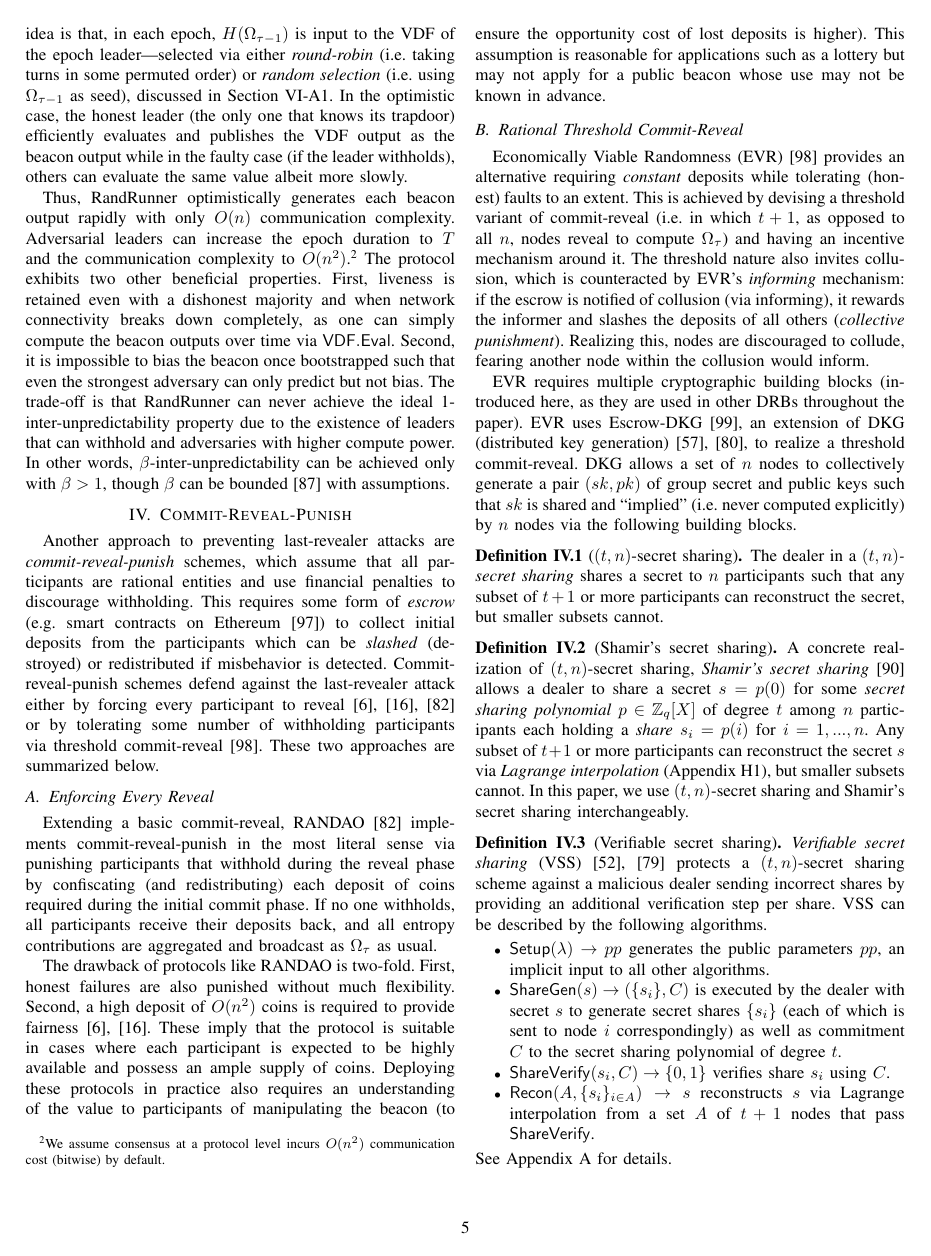
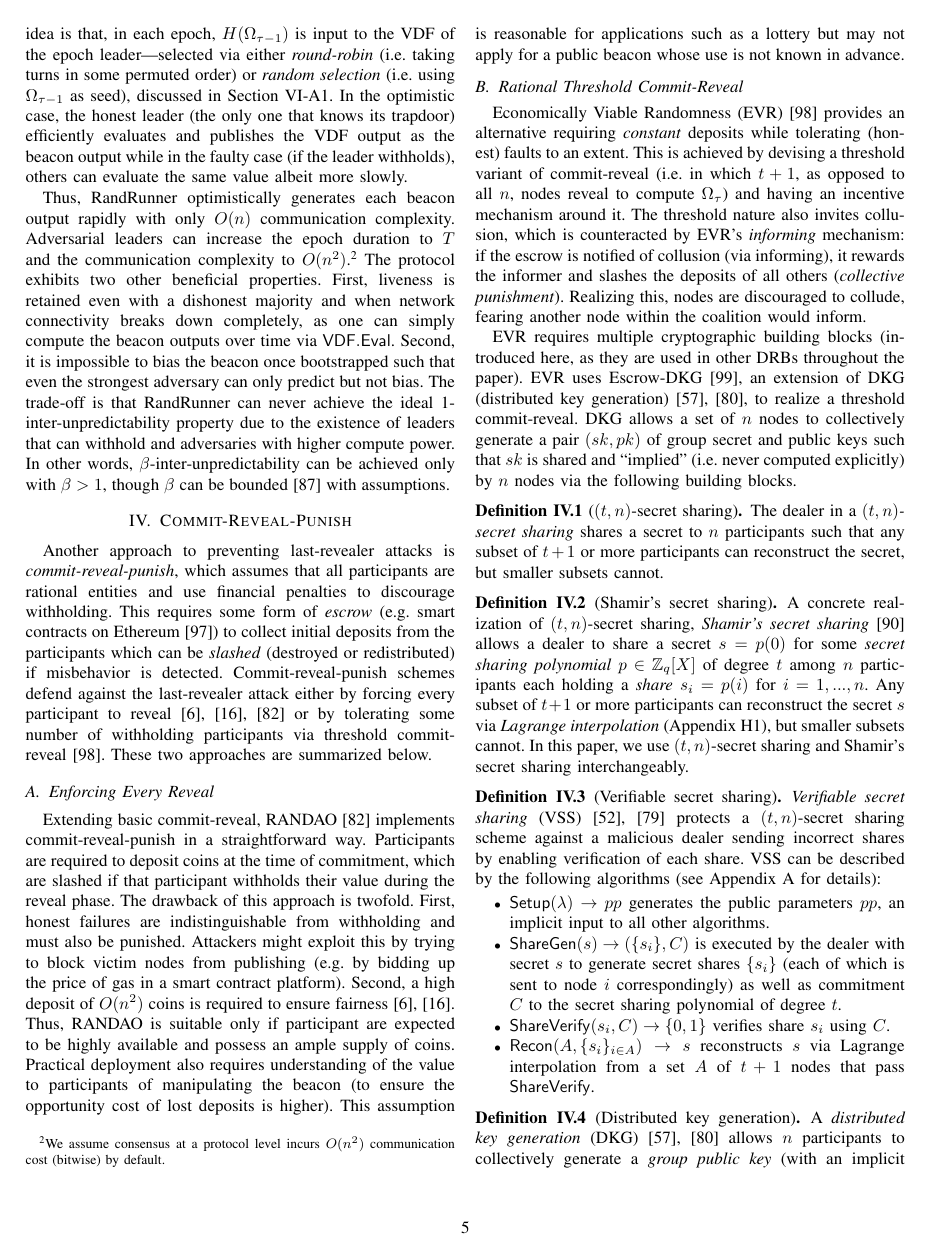
Before and after one commit to kc2853/drb-paper, a LaTeX paper (main.tex, which reads punish.tex): page 5 of 18. Compiled offline with pdfLaTeX; a missing font is replaced by an installed copy or a similar font; a LaTeX package or settings file that is missing is left out.

Commit message:
punish edits

```diff
--- a/punish.tex
+++ b/punish.tex
@@ -2,18 +2,18 @@
 
 \section{Commit-Reveal-Punish}
 \label{section:commit-reveal-punish}
-Another approach to preventing last-revealer attacks are \textit{commit-reveal-punish} schemes, which assume that all participants are rational entities and use financial penalties to discourage withholding. This requires some form of \textit{escrow} (e.g. smart contracts on Ethereum~\cite{wood2014ethereum}) to collect initial deposits from the participants which can be \emph{slashed} (destroyed) or redistributed if misbehavior is detected. Commit-reveal-punish schemes defend against the last-revealer attack either by forcing every participant to reveal~\cite{youcai2017randao, andrychowicz2014secure, bentov2014use} or by tolerating some number of withholding participants via threshold commit-reveal~\cite{david2020economically}. These two approaches are summarized below.
+Another approach to preventing last-revealer attacks is \textit{commit-reveal-punish}, which assumes that all participants are rational entities and use financial penalties to discourage withholding. This requires some form of \textit{escrow} (e.g. smart contracts on Ethereum~\cite{wood2014ethereum}) to collect initial deposits from the participants which can be \emph{slashed} (destroyed or redistributed) if misbehavior is detected. Commit-reveal-punish schemes defend against the last-revealer attack either by forcing every participant to reveal~\cite{youcai2017randao, andrychowicz2014secure, bentov2014use} or by tolerating some number of withholding participants via threshold commit-reveal~\cite{david2020economically}. These two approaches are summarized below.
 
 \subsection{Enforcing Every Reveal}
-Extending a basic commit-reveal, RANDAO~\cite{youcai2017randao} implements commit-reveal-punish in the most literal sense via punishing participants that withhold during the reveal phase by confiscating (and redistributing) each deposit of coins required during the initial commit phase. If no one withholds, all participants receive their deposits back, and all entropy contributions are aggregated and broadcast as $\drboutput_\epochv$ as usual.
-
-The drawback of protocols like RANDAO is two-fold. First, honest failures are also punished without much flexibility. Second, a high deposit of $O(n^2)$ coins is required to provide fairness~\cite{andrychowicz2014secure,bentov2014use}. These imply that the protocol is suitable in cases where each participant is expected to be highly available and possess an ample supply of coins.
-Deploying these protocols in practice also requires an understanding of the value to participants of manipulating the beacon (to ensure the opportunity cost of lost deposits is higher). This assumption is reasonable for applications such as a lottery but may not apply for a public beacon whose use may not be known in advance.
+Extending basic commit-reveal, RANDAO~\cite{youcai2017randao} implements commit-reveal-punish in a straightforward way. Participants are required to deposit coins at the time of commitment, which are slashed if that participant withholds their value during the reveal phase.
+%If no one withholds, all participants receive their deposits back, and all entropy contributions are aggregated and broadcast as $\drboutput_\epochv$ as usual.
+The drawback of this approach is twofold. First, honest failures are indistinguishable from withholding and must also be punished. Attackers might exploit this by trying to block victim nodes from publishing (e.g. by bidding up the price of gas in a smart contract platform). Second, a high deposit of $O(n^2)$ coins is required to ensure fairness~\cite{andrychowicz2014secure,bentov2014use}. Thus, RANDAO is suitable only if participant are expected to be highly available and possess an ample supply of coins.
+Practical deployment also requires understanding of the value to participants of manipulating the beacon (to ensure the opportunity cost of lost deposits is higher). This assumption is reasonable for applications such as a lottery but may not apply for a public beacon whose use is not known in advance.
 
 % Note that it is possible to optimize in a lottery setting (i.e. where we choose a random winner not a number) such that constant or no deposits are required~\cite{bartoletti2017constant, miller2017zero} by constructing a binary-tree tournament consisting of $n - 1$ two-player lottery instances (which can be realized as per~\cite{andrychowicz2014fair,andrychowicz2014secure}) in $O(\log n)$ rounds where a participant automatically loses by not revealing. While this mechanism allows the protocol to tolerate withholding, it is unclear as to how to extend a random winner into a random number for the purpose of a DRB.
 
 \subsection{Rational Threshold Commit-Reveal}
-Economically Viable Randomness (EVR)~\cite{david2020economically} provides an alternative requiring \textit{constant} deposits while tolerating (honest) faults to an extent. This is achieved by devising a threshold variant of commit-reveal (i.e. in which $t + 1$, as opposed to all $n$, nodes reveal to compute $\drboutput_\epochv$) and having an incentive mechanism around it. The threshold nature also invites collusion, which is counteracted by EVR's \textit{informing} mechanism: if the escrow is notified of collusion (via informing), it rewards the informer and slashes the deposits of all others (\textit{collective punishment}). Realizing this, nodes are discouraged to collude, fearing another node within the collusion would inform.
+Economically Viable Randomness (EVR)~\cite{david2020economically} provides an alternative requiring \textit{constant} deposits while tolerating (honest) faults to an extent. This is achieved by devising a threshold variant of commit-reveal (i.e. in which $t + 1$, as opposed to all $n$, nodes reveal to compute $\drboutput_\epochv$) and having an incentive mechanism around it. The threshold nature also invites collusion, which is counteracted by EVR's \textit{informing} mechanism: if the escrow is notified of collusion (via informing), it rewards the informer and slashes the deposits of all others (\textit{collective punishment}). Realizing this, nodes are discouraged to collude, fearing another node within the coalition would inform.
 
 EVR requires multiple cryptographic building blocks (introduced here, as they are used in other DRBs throughout the paper).
 EVR uses Escrow-DKG~\cite{david2019rational}, an extension of DKG (distributed key generation)~\cite{pedersen1991threshold,gennaro1999secure}, to realize a threshold commit-reveal.
@@ -30,20 +30,20 @@ In this paper, we use $(t, n)$-secret sharing and Shamir's secret sharing interc
 \end{definition}
 
 \begin{definition}[Verifiable secret sharing]
-\textit{Verifiable secret sharing} (VSS)~\cite{feldman1987practical, pedersen1991non} protects a $(t, n)$-secret sharing scheme against a malicious dealer sending incorrect shares by providing an additional verification step per share. VSS can be described by the following algorithms.
+\textit{Verifiable secret sharing} (VSS)~\cite{feldman1987practical, pedersen1991non} protects a $(t, n)$-secret sharing scheme against a malicious dealer sending incorrect shares by enabling verification of each share. VSS can be described by the following algorithms (see Appendix~\ref{appendix:vss} for details):
 \begin{itemize}
     \item $\mathsf{Setup}(\lambda) \rightarrow pp$ generates the public parameters $pp$, an implicit input to all other algorithms.
     \item $\mathsf{ShareGen}(s) \rightarrow (\{s_i\}, C)$ is executed by the dealer with secret $s$ to generate secret shares $\{s_i\}$ (each of which is sent to node $i$ correspondingly) as well as commitment $C$ to the secret sharing polynomial of degree $t$.
     \item $\mathsf{ShareVerify}(s_i, C) \rightarrow \{0, 1\}$ verifies share $s_i$ using $C$.
     \item $\mathsf{Recon}(A, \{s_i\}_{i \in A}) \rightarrow s$ reconstructs $s$ via Lagrange interpolation from a set $A$ of $t + 1$ nodes that pass $\mathsf{ShareVerify}$.
 \end{itemize}
-See Appendix~\ref{appendix:vss} for details.
+
 % Feldman-VSS and Pedersen-VSS are two of the most popular VSS protocols. See Appendix~\ref{appendix:vss} for details.
 \end{definition}
 
 \begin{definition}[Distributed key generation]
 \label{def:dkg}
-A \textit{distributed key generation} (DKG)~\cite{pedersen1991threshold,gennaro1999secure} allows $n$ participants to collectively generate a \textit{group public key} (for an ``implied'' \textit{group secret key}), \textit{individual secret keys}, and \textit{individual public keys} without a trusted third party. It does so by running $n$ instances of VSS (with each participant acting as a dealer for its independent secret). Unlike secret sharing schemes, one DKG setup can lead to an unlimited number of usages, as the group secret key is not computed explicitly.
+A \textit{distributed key generation} (DKG)~\cite{pedersen1991threshold,gennaro1999secure} allows $n$ participants to collectively generate a \textit{group public key} (with an implicit \textit{group secret key}), \textit{individual secret keys}, and \textit{individual public keys} without a trusted third party. It does so by running $n$ instances of VSS (with each participant acting as a dealer for its independent secret).
 \begin{itemize}
-    \item $\mathsf{DKG}(1^\lambda, t, n) \rightarrow (sk_i, pk_i, pk)$ outputs the $i$-th node's secret key, its public key (e.g. $pk_i = g^{sk_i}$), and a group public key $pk$ (e.g. $pk = g^{sk}$) for an implied group secret key $sk$ given security parameter $1^\lambda$, $t$, and $n$.
+    \item $\mathsf{DKG}(1^\lambda, t, n) \rightarrow (sk_i, pk_i, pk)$ outputs the $i$-th node's secret key, its public key (e.g. $pk_i = g^{sk_i}$), and a group public key $pk$ (e.g. $pk = g^{sk}$) for an implicit group secret key $sk$ given security parameter $1^\lambda$, $t$, and $n$.
 \end{itemize}
```
Also changed, not shown: punish.tex (11 more changed lines).
